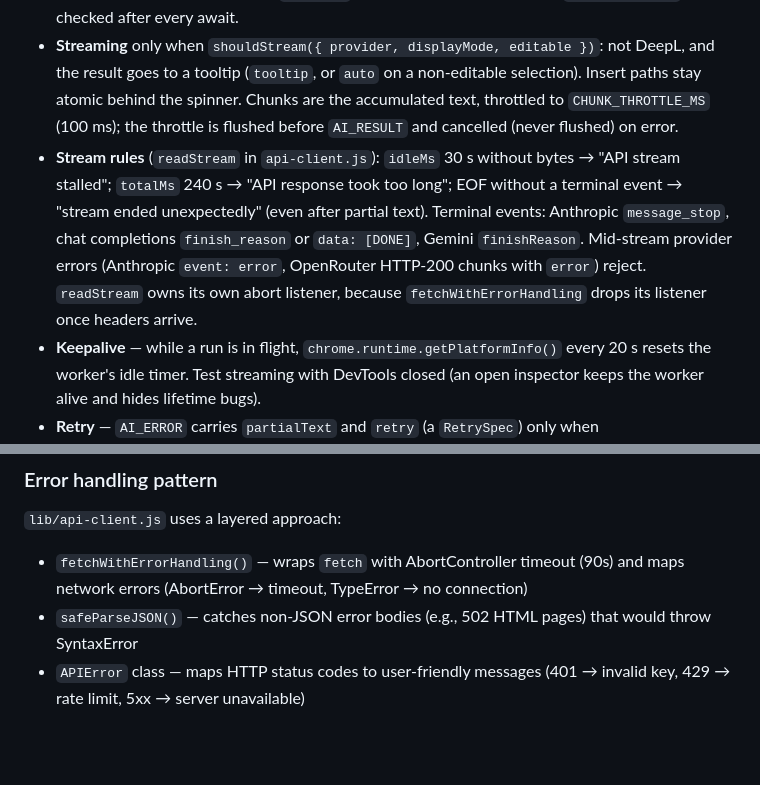
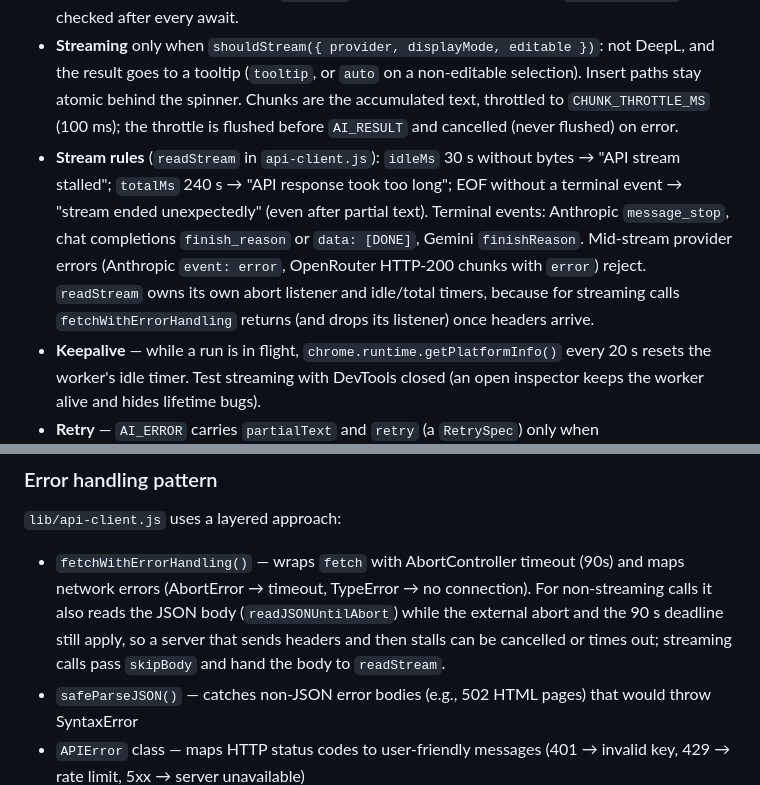
Before and after one commit to tompopielarczyk/contexthelper, a Markdown page: CLAUDE.md, 2 parts joined by grey strips. Drawn GitHub-style; blank space fills up the shorter version.

Commit message:
docs: describe body-read cancellation for non-streaming calls
Co-Authored-By: Claude Opus 5.5 <noreply@anthropic.com>

```diff
--- a/CLAUDE.md
+++ b/CLAUDE.md
@@ -42,7 +42,7 @@ Every AI run (actions, refine, Ask, retries) goes through `runChat(tab, settings
 - **Request ids** are `crypto.randomUUID()` (content-side comparisons survive a worker restart). `_abortControllersByTab` keeps one `{ controller, requestId }` per tab; a new run aborts the previous one, and so do `showTabNotice` and `ASK_PROMPT`.
 - `buildRequest()` runs **after** `AI_PROCESSING_START`, so its throws (missing model/key, deleted action, DeepL refine) surface as `AI_ERROR` through the requestId gating. `signal.aborted` is re-checked after every await.
 - **Streaming** only when `shouldStream({ provider, displayMode, editable })`: not DeepL, and the result goes to a tooltip (`tooltip`, or `auto` on a non-editable selection). Insert paths stay atomic behind the spinner. Chunks are the accumulated text, throttled to `CHUNK_THROTTLE_MS` (100 ms); the throttle is flushed before `AI_RESULT` and cancelled (never flushed) on error.
-- **Stream rules** (`readStream` in `api-client.js`): `idleMs` 30 s without bytes → "API stream stalled"; `totalMs` 240 s → "API response took too long"; EOF without a terminal event → "stream ended unexpectedly" (even after partial text). Terminal events: Anthropic `message_stop`, chat completions `finish_reason` or `data: [DONE]`, Gemini `finishReason`. Mid-stream provider errors (Anthropic `event: error`, OpenRouter HTTP-200 chunks with `error`) reject. `readStream` owns its own abort listener, because `fetchWithErrorHandling` drops its listener once headers arrive.
+- **Stream rules** (`readStream` in `api-client.js`): `idleMs` 30 s without bytes → "API stream stalled"; `totalMs` 240 s → "API response took too long"; EOF without a terminal event → "stream ended unexpectedly" (even after partial text). Terminal events: Anthropic `message_stop`, chat completions `finish_reason` or `data: [DONE]`, Gemini `finishReason`. Mid-stream provider errors (Anthropic `event: error`, OpenRouter HTTP-200 chunks with `error`) reject. `readStream` owns its own abort listener and idle/total timers, because for streaming calls `fetchWithErrorHandling` returns (and drops its listener) once headers arrive.
 - **Keepalive** — while a run is in flight, `chrome.runtime.getPlatformInfo()` every 20 s resets the worker's idle timer. Test streaming with DevTools closed (an open inspector keeps the worker alive and hides lifetime bugs).
 - **Retry** — `AI_ERROR` carries `partialText` and `retry` (a `RetrySpec`) only when `isRetryableError(err)`: `APIError` with status 0 (network, timeout, stall, stream error), 429 or ≥ 500. Config errors from `buildRequest` get `retry: null`. The error tooltip then shows `↻ Retry` (no 6 s auto-dismiss) and sends `RETRY_RUN`; `handleRetryRun` dispatches on `retry.kind`: `'action'` (`actionId`, `selectionText`, `editable`, `pageVars`), `'refine'`, `'ask'`. The Retry button's `mousedown` calls `preventDefault()` so an insert-mode retry can still replace the original selection.
 - **Early spinner (`clientId`)** — runs started from the page (refine, Ask, Retry) show the spinner immediately and carry a `clientId`; `runChat` and `showTabNotice` echo it in `AI_PROCESSING_START`. Dismissing the spinner before START records the id in `dismissedClientIds`, and a later START with that id is answered with `CANCEL_ACTION`. A START with a different id marks the pending one dismissed. Every background early return for such a request must answer through `showTabNotice(..., clientId)`, or the spinner never clears.
@@ -102,7 +102,7 @@ The `localStorage` mirror is written only where the value is authoritative (afte
 ### Error handling pattern
 
 `lib/api-client.js` uses a layered approach:
-- `fetchWithErrorHandling()` — wraps `fetch` with AbortController timeout (90s) and maps network errors (AbortError → timeout, TypeError → no connection)
+- `fetchWithErrorHandling()` — wraps `fetch` with AbortController timeout (90s) and maps network errors (AbortError → timeout, TypeError → no connection). For non-streaming calls it also reads the JSON body (`readJSONUntilAbort`) while the external abort and the 90 s deadline still apply, so a server that sends headers and then stalls can be cancelled or times out; streaming calls pass `skipBody` and hand the body to `readStream`.
 - `safeParseJSON()` — catches non-JSON error bodies (e.g., 502 HTML pages) that would throw SyntaxError
 - `APIError` class — maps HTTP status codes to user-friendly messages (401 → invalid key, 429 → rate limit, 5xx → server unavailable)
 
```
